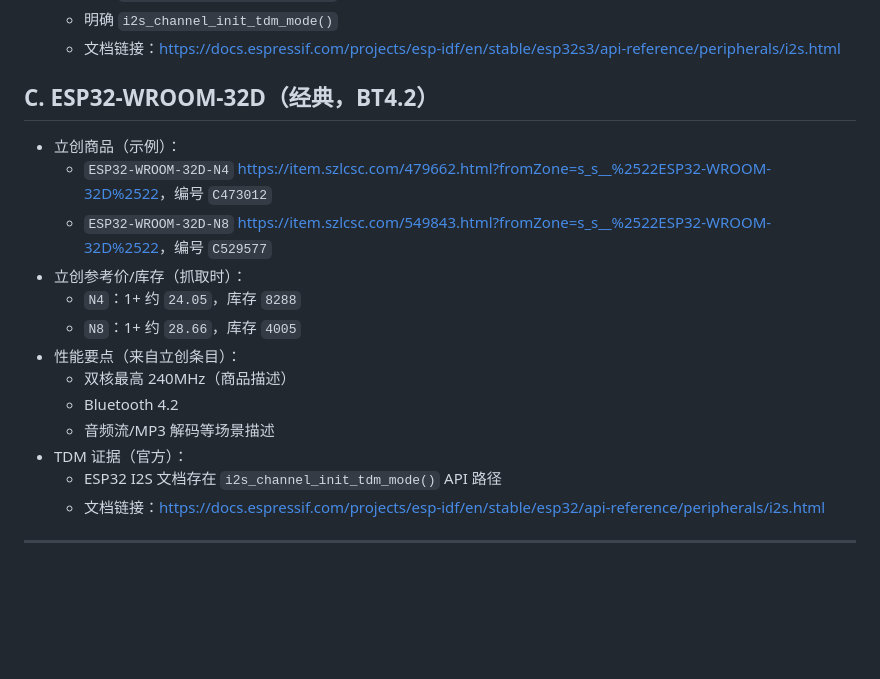
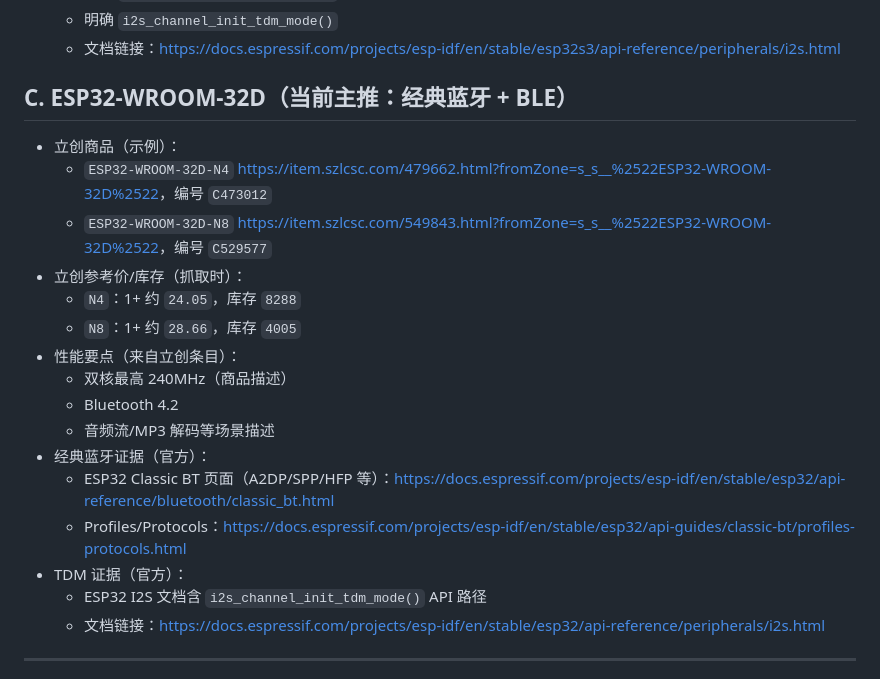
Before and after one commit to vaca22/6-mic-array-pcb, a Markdown page: docs/蓝牙芯片_TDM选型_立创调研.md, the part around one of its changes. Drawn GitHub-style; blank space fills up the shorter version.

```diff
--- a/docs/蓝牙芯片_TDM选型_立创调研.md
+++ b/docs/蓝牙芯片_TDM选型_立创调研.md
@@ -57,7 +68,7 @@
   - 明确 `i2s_channel_init_tdm_mode()`
   - 文档链接：<https://docs.espressif.com/projects/esp-idf/en/stable/esp32s3/api-reference/peripherals/i2s.html>
 
-## C. ESP32-WROOM-32D（经典，BT4.2）
+## C. ESP32-WROOM-32D（当前主推：经典蓝牙 + BLE）
 
 - 立创商品（示例）：
   - `ESP32-WROOM-32D-N4` <https://item.szlcsc.com/479662.html?fromZone=s_s__%2522ESP32-WROOM-32D%2522>，编号 `C473012`
@@ -69,8 +80,11 @@
   - 双核最高 240MHz（商品描述）
   - Bluetooth 4.2
   - 音频流/MP3 解码等场景描述
+- 经典蓝牙证据（官方）：
+  - ESP32 Classic BT 页面（A2DP/SPP/HFP 等）：<https://docs.espressif.com/projects/esp-idf/en/stable/esp32/api-reference/bluetooth/classic_bt.html>
+  - Profiles/Protocols：<https://docs.espressif.com/projects/esp-idf/en/stable/esp32/api-guides/classic-bt/profiles-protocols.html>
 - TDM 证据（官方）：
-  - ESP32 I2S 文档存在 `i2s_channel_init_tdm_mode()` API 路径
+  - ESP32 I2S 文档含 `i2s_channel_init_tdm_mode()` API 路径
   - 文档链接：<https://docs.espressif.com/projects/esp-idf/en/stable/esp32/api-reference/peripherals/i2s.html>
 
 ---
```
Also changed, not shown: other parts of docs/蓝牙芯片_TDM选型_立创调研.md (+27 -17 lines).
